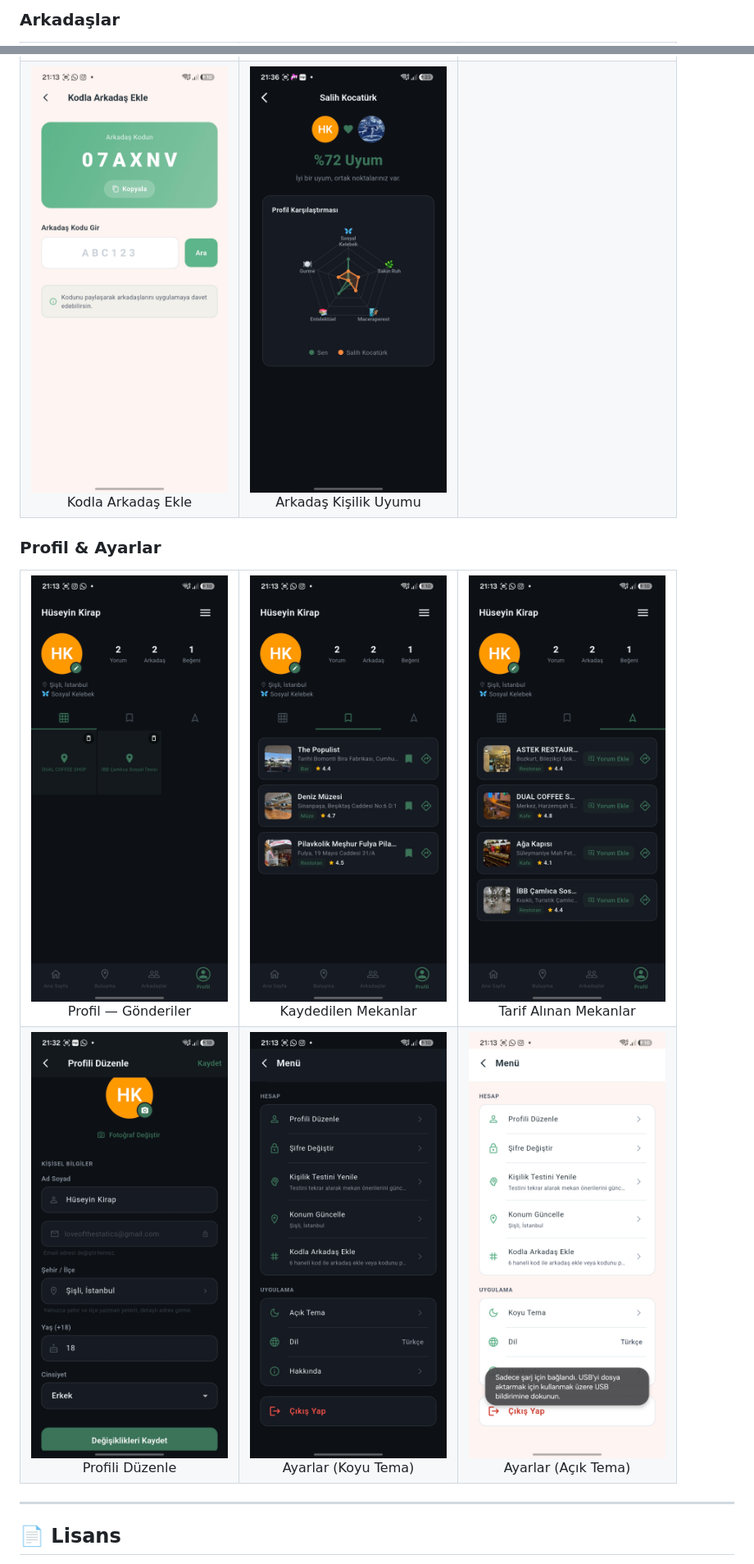
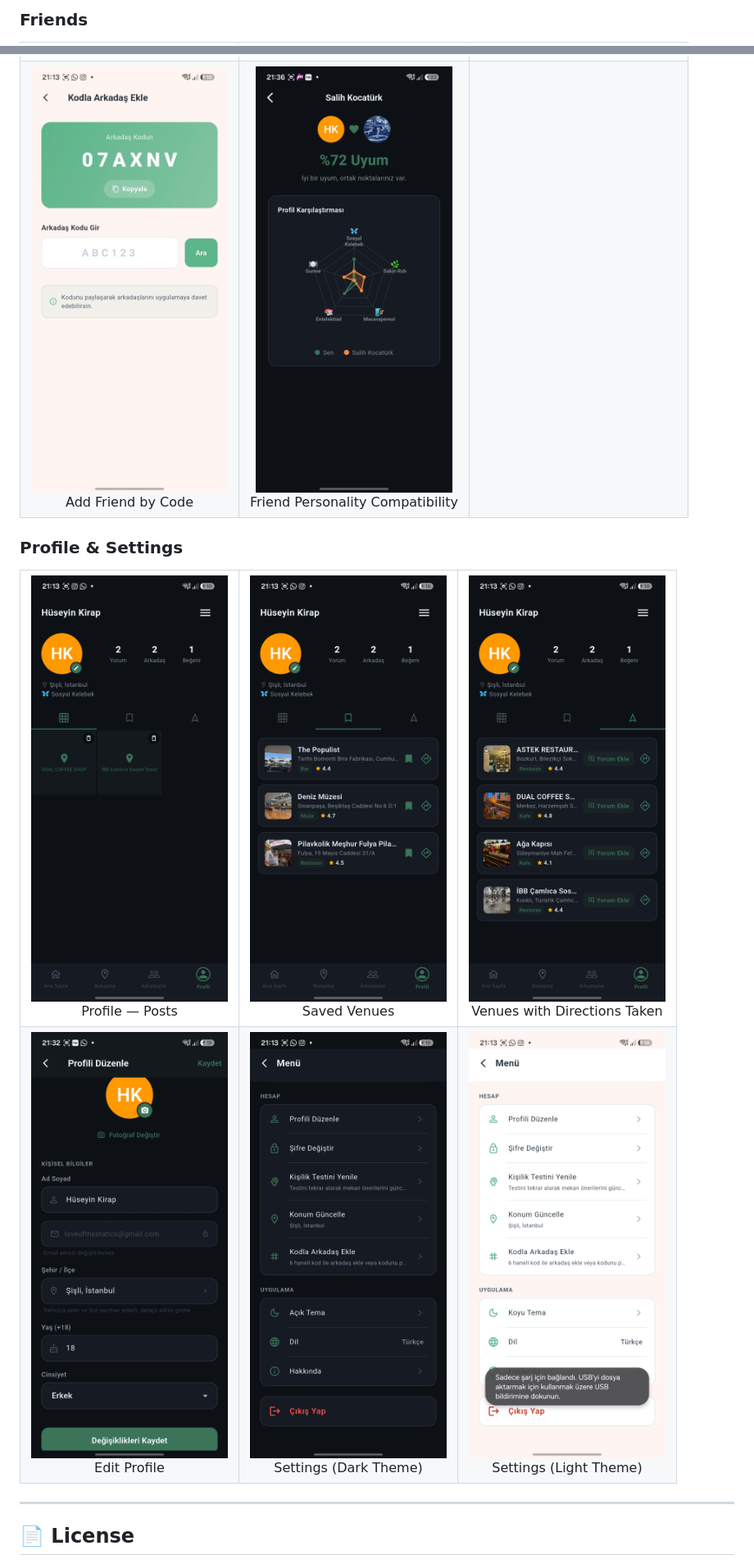
Before and after one commit to SalihKocaturk/meet-it, a Markdown page: README.md, 2 parts joined by grey strips. Shown at 82% size. Rendered like a GitHub page.

```diff
--- a/README.md
+++ b/README.md
@@ -144,7 +144,7 @@ service cloud.firestore {
   </tr>
 </table>
 
-### Arkadaşlar
+### Friends
 
 <table>
   <tr>
@@ -154,27 +154,27 @@ service cloud.firestore {
   </tr>
   <tr>
-    <td align="center"><img src="appimages/friend_code.jpg" width="240" /><br/>Kodla Arkadaş Ekle</td>
-    <td align="center"><img src="appimages/friend_compatibility.jpg" width="240" /><br/>Arkadaş Kişilik Uyumu</td>
+    <td align="center"><img src="appimages/friend_code.jpg" width="240" /><br/>Add Friend by Code</td>
+    <td align="center"><img src="appimages/friend_compatibility.jpg" width="240" /><br/>Friend Personality Compatibility</td>
     <td></td>
   </tr>
 </table>
 
-### Profil & Ayarlar
+### Profile & Settings
 
 <table>
   <tr>
-    <td align="center"><img src="appimages/profile_overview.jpg" width="240" /><br/>Profil — Gönderiler</td>
-    <td align="center"><img src="appimages/profile_saved_venues.jpg" width="240" /><br/>Kaydedilen Mekanlar</td>
-    <td align="center"><img src="appimages/profile_directions_taken.jpg" width="240" /><br/>Tarif Alınan Mekanlar</td>
+    <td align="center"><img src="appimages/profile_overview.jpg" width="240" /><br/>Profile — Posts</td>
+    <td align="center"><img src="appimages/profile_saved_venues.jpg" width="240" /><br/>Saved Venues</td>
+    <td align="center"><img src="appimages/profile_directions_taken.jpg" width="240" /><br/>Venues with Directions Taken</td>
   </tr>
   <tr>
-    <td align="center"><img src="appimages/edit_profile.jpg" width="240" /><br/>Profili Düzenle</td>
-    <td align="center"><img src="appimages/settings_menu_dark.jpg" width="240" /><br/>Ayarlar (Koyu Tema)</td>
-    <td align="center"><img src="appimages/settings_menu_light.jpg" width="240" /><br/>Ayarlar (Açık Tema)</td>
+    <td align="center"><img src="appimages/edit_profile.jpg" width="240" /><br/>Edit Profile</td>
+    <td align="center"><img src="appimages/settings_menu_dark.jpg" width="240" /><br/>Settings (Dark Theme)</td>
+    <td align="center"><img src="appimages/settings_menu_light.jpg" width="240" /><br/>Settings (Light Theme)</td>
   </tr>
 </table>
 
 ---
 
-## 📄 Lisans
+## 📄 License
 
```
Also changed, not shown: other parts of README.md (+67 -66 lines).
